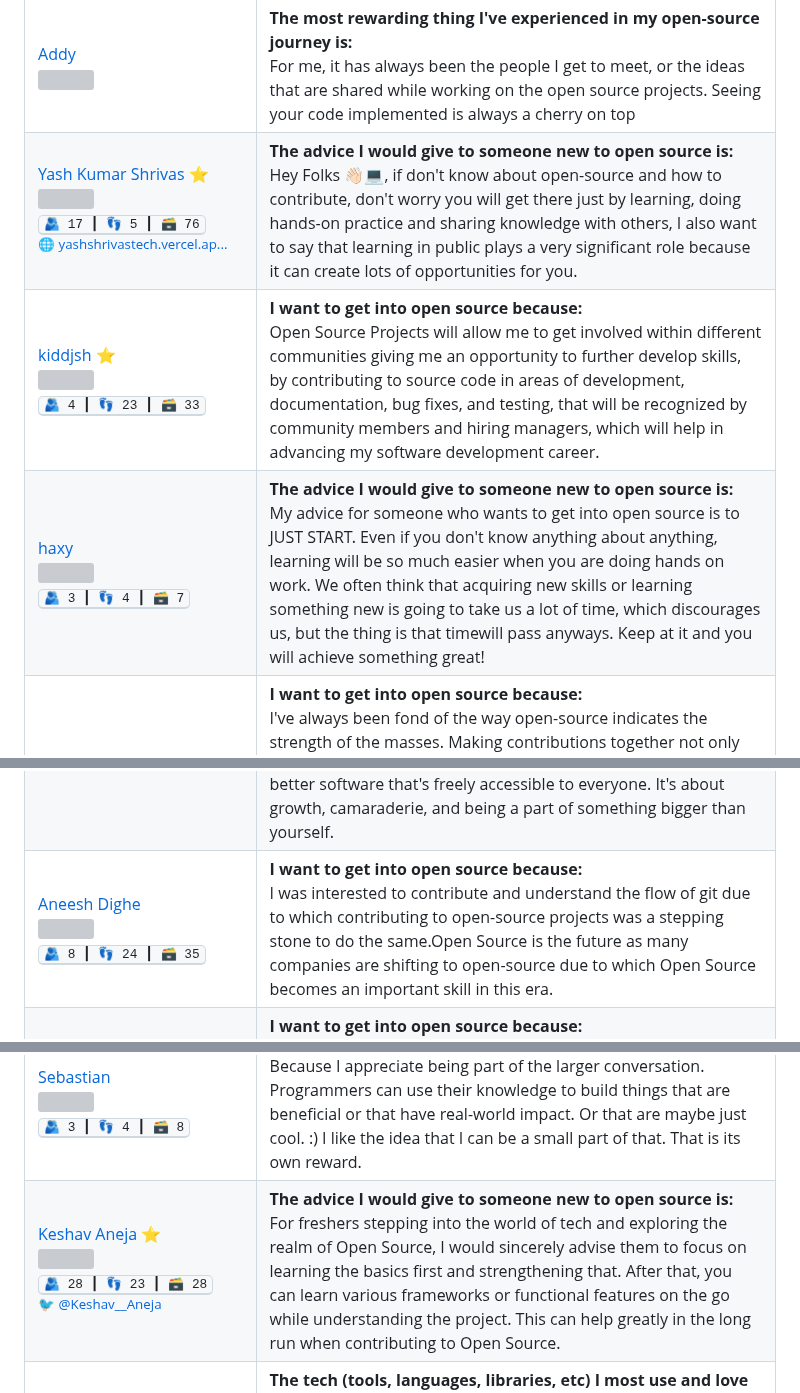
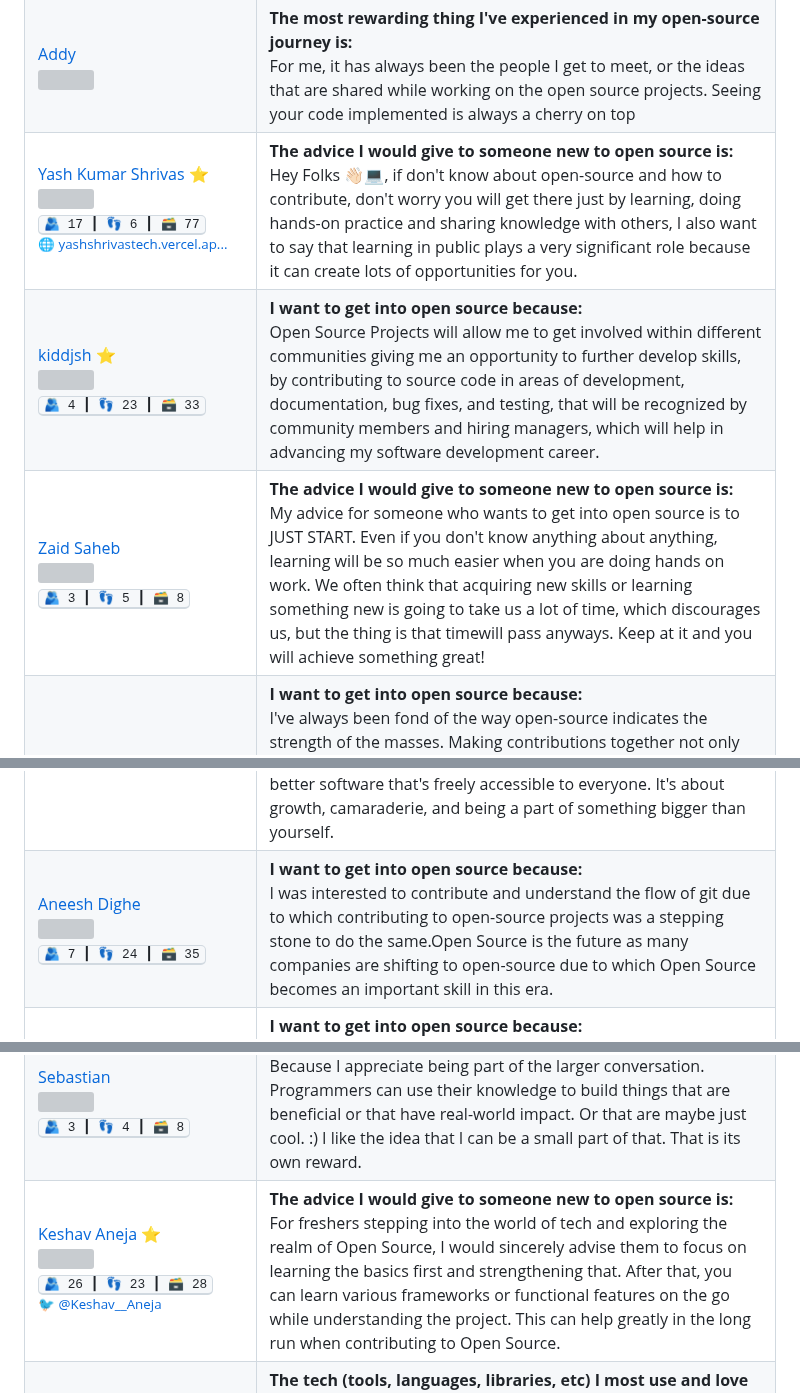
Before and after one commit to Lissy93/git-in, a Markdown page: .github/README.md, 3 parts joined by grey strips. GitHub-like rendering; grey boxes are pictures that could not be loaded.

```diff
--- a/.github/README.md
+++ b/.github/README.md
@@ -235,9 +236,9 @@ User | Contribution
 <a href='https://github.com/scd-02' title='Hello I am Sourav Chandra Dey I am currently pursuing CSE at ITER Bhubaneshwar Lets connect and collaborate on something awesome'>Sourav Chandra Dey ⭐<br /><img src='https://avatars.githubusercontent.com/u/100287945?v=4' width='80' /></a> <br /><kbd title='Followers, following and repo count for scd-02'>🫂 19 ┃ 👣 14 ┃ 🗃 13</kbd> <br /><sup>🌐 [scd-02.github.io](scd-02.github.io)</sup>  | **The most rewarding thing I've experienced in my open-source journey is:**<br />The most rewarding thing I have experienced is that open source helps me enhance my skills,   and I can seek help from this diverse and large community anytime I am stuck.
 <a href='https://github.com/lavanderhoney' title='Im a 2nd year CSE Undergrad student at Nirma University Im passionate about development AIML quantum computing space exploration and aviation'>Milap Patel ⭐<br /><img src='https://avatars.githubusercontent.com/u/125042444?v=4' width='80' /></a> <br /><kbd title='Followers, following and repo count for lavanderhoney'>🫂 2 ┃ 👣 2 ┃ 🗃 10</kbd>   | **I want to get into open source because:**<br />I want to get started to open source contribution so that I can learn contributing to projects and get some hands-on experience in development. I also get to learn version control skills like Git, and hope to shine my coding skills and learn new language by contributing to projects. Open source contributions  will also decorate my CV, and increase my chances of getting a remote job or better off-campus placements, and I'm also aiming for next year's GSoc, so this is a great way for me to practice.
 <a href='https://github.com/Addyk16' title=''>Addy<br /><img src='https://avatars.githubusercontent.com/u/72308974?v=4' width='80' /></a>    | **The most rewarding thing I've experienced in my open-source journey is:**<br />For me, it has always been the people I get to meet, or the ideas that are shared while working on the open source projects. Seeing your code implemented is always a cherry on top
-<a href='https://github.com/YashkShrivas4491' title='I am always excited to contribute in opensource software and learn in public while sharing my knowledge with other developers'>Yash Kumar Shrivas  ⭐<br /><img src='https://avatars.githubusercontent.com/u/87111197?v=4' width='80' /></a> <br /><kbd title='Followers, following and repo count for YashkShrivas4491'>🫂 17 ┃ 👣 5 ┃ 🗃 76</kbd> <br /><sup>🌐 [yashshrivastech.vercel.ap...](https://yashshrivastech.vercel.app/)</sup>  | **The advice I would give to someone new to open source is:**<br />Hey Folks 👋🏻💻, if don't know about open-source and how to contribute, don't worry you will get there just by learning, doing hands-on practice and sharing knowledge with others, I also want to say that learning in public plays a very significant role because it can create lots of opportunities for you.
+<a href='https://github.com/YashkShrivas4491' title='I am always excited to contribute in opensource software and learn in public while sharing my knowledge with other developers'>Yash Kumar Shrivas  ⭐<br /><img src='https://avatars.githubusercontent.com/u/87111197?v=4' width='80' /></a> <br /><kbd title='Followers, following and repo count for YashkShrivas4491'>🫂 17 ┃ 👣 6 ┃ 🗃 77</kbd> <br /><sup>🌐 [yashshrivastech.vercel.ap...](https://yashshrivastech.vercel.app/)</sup>  | **The advice I would give to someone new to open source is:**<br />Hey Folks 👋🏻💻, if don't know about open-source and how to contribute, don't worry you will get there just by learning, doing hands-on practice and sharing knowledge with others, I also want to say that learning in public plays a very significant role because it can create lots of opportunities for you.
 <a href='https://github.com/kiddjsh' title='Graduate of DeVry University Bachelor of Science in Computer Information Systems Software Programming Magna Cum Laude NSLS Sigma Alpha Pi AWS Certified'>kiddjsh ⭐<br /><img src='https://avatars.githubusercontent.com/u/70739345?v=4' width='80' /></a> <br /><kbd title='Followers, following and repo count for kiddjsh'>🫂 4 ┃ 👣 23 ┃ 🗃 33</kbd>   | **I want to get into open source because:**<br />Open Source Projects will allow me to get involved within different communities  giving me an opportunity to further develop skills, by contributing to source code in areas of development, documentation, bug fixes, and testing, that will  be recognized by community members and hiring managers, which will help in  advancing my software development career.
-<a href='https://github.com/haxybaxy' title='student'>haxy<br /><img src='https://avatars.githubusercontent.com/u/87573953?v=4' width='80' /></a> <br /><kbd title='Followers, following and repo count for haxybaxy'>🫂 3 ┃ 👣 4 ┃ 🗃 7</kbd>   | **The advice I would give to someone new to open source is:**<br />My advice for someone who wants to get into open source is to JUST START. Even if you don't know anything about anything, learning will be  so much easier when you are doing hands on work. We often think that acquiring new skills or learning something new is going to take us a lot of time, which discourages us, but the thing is that timewill pass anyways. Keep at it and you will achieve something great!
+<a href='https://github.com/haxybaxy' title='student'>Zaid Saheb<br /><img src='https://avatars.githubusercontent.com/u/87573953?v=4' width='80' /></a> <br /><kbd title='Followers, following and repo count for haxybaxy'>🫂 3 ┃ 👣 5 ┃ 🗃 8</kbd>   | **The advice I would give to someone new to open source is:**<br />My advice for someone who wants to get into open source is to JUST START. Even if you don't know anything about anything, learning will be  so much easier when you are doing hands on work. We often think that acquiring new skills or learning something new is going to take us a lot of time, which discourages us, but the thing is that timewill pass anyways. Keep at it and you will achieve something great!
 <a href='https://github.com/GettingWeirdKnowledge' title=''>Dhruv ⭐<br /><img src='https://avatars.githubusercontent.com/u/136118444?v=4' width='80' /></a>    | **I want to get into open source because:**<br />I've always been fond of the way open-source indicates the strength of the masses. Making contributions together not only helps numerous people develop their skills but also ends up  creating a beautiful end product and providing a sense of community and togetherness to programming.  I couldn't manage to find time earlier but now that I have some, I'm excited and eager to play my part in providing contributions and sharing my knowledge.
 <a href='https://github.com/entrerbrianup' title=''>entrerbrianup<br /><img src='https://i.ibb.co/X231Rq8/octo-no-one.png' width='80' /></a>    | **I want to get into open source because:**<br />I want to get into open source to learn, contribute, and collaborate with others in the community and get good connection in the field of Computer science world.
 <a href='https://github.com/anshika-verma05' title='Full Stack Enthusiast  Learning frontend development HTML CSS JS open source  Passionate about crafting dynamic web experiences'>Anshika Verma ⭐<br /><img src='https://avatars.githubusercontent.com/u/135409547?v=4' width='80' /></a> <br /><kbd title='Followers, following and repo count for anshika-verma05'>🫂 1 ┃ 👣 6 ┃ 🗃 6</kbd>   | **I want to get into open source because:**<br />Getting into the open source is an amazing opportunity to expand our skills,work on real-world projects and connect with the community of passionate individuals.It's a great chance to make a  positive impact on the world-all while learning from experienced developers.
@@ -250,7 +251,7 @@ User | Contribution
 <a href='https://github.com/gabrielmccallin-and' title=''>gabrielmccallin-and ⭐<br /><img src='https://avatars.githubusercontent.com/u/146741657?v=4' width='80' /></a>    | **The tech (tools, languages, libraries, etc) I most use and love is:**<br />CSS 2.1 is the second wonder of the world, a more expressive language does not exist 😻
 <a href='https://github.com/Midhilesh2003' title='5  C 2  Python Coder 1  Problem Solving Hackerrank 1  Coder Codechef  Domain Manager  ThinkDigital SRM'>Midhilesh Chinta<br /><img src='https://avatars.githubusercontent.com/u/24761035?v=4' width='80' /></a> <br /><kbd title='Followers, following and repo count for Midhilesh2003'>🫂 6 ┃ 👣 2 ┃ 🗃 29</kbd> <br /><sup>🌐 [midhilesh2003.github.io/P...](https://midhilesh2003.github.io/Portfolio/)</sup>  | **The tech (tools, languages, libraries, etc) I most use and love is:**<br />The Tools I use mostly are HTML, CSS and JavaScript, I find Webdevlopment interesting.
 <a href='https://github.com/astin-47' title=''>astin-47<br /><img src='https://avatars.githubusercontent.com/u/147049484?v=4' width='80' /></a>    | **I want to get into open source because:**<br />Getting into open source is like joining a vibrant and diverse community of tech enthusiasts. It's a chance to team up with talented people from around the world, learn new skills, and work on exciting projects that can truly make a difference. Plus, it's rewarding to know that your contributions are helping to create better software that's freely accessible to everyone. It's about growth, camaraderie, and being a part of something bigger than yourself.
-<a href='https://github.com/aneeshd27' title=''>Aneesh Dighe<br /><img src='https://avatars.githubusercontent.com/u/98216256?v=4' width='80' /></a> <br /><kbd title='Followers, following and repo count for aneeshd27'>🫂 8 ┃ 👣 24 ┃ 🗃 35</kbd>   | **I want to get into open source because:**<br />I was interested to contribute and understand the flow of git due to which contributing to open-source projects was a stepping stone to do the same.Open Source is the future as many companies are shifting to open-source due to which Open Source becomes an important skill in this era.
+<a href='https://github.com/aneeshd27' title=''>Aneesh Dighe<br /><img src='https://avatars.githubusercontent.com/u/98216256?v=4' width='80' /></a> <br /><kbd title='Followers, following and repo count for aneeshd27'>🫂 7 ┃ 👣 24 ┃ 🗃 35</kbd>   | **I want to get into open source because:**<br />I was interested to contribute and understand the flow of git due to which contributing to open-source projects was a stepping stone to do the same.Open Source is the future as many companies are shifting to open-source due to which Open Source becomes an important skill in this era.
 <a href='https://github.com/flickerbot' title=''>Rishiraj_Singh_Rathore ⭐<br /><img src='https://avatars.githubusercontent.com/u/78339973?v=4' width='80' /></a> <br /><kbd title='Followers, following and repo count for flickerbot'>🫂 2 ┃ 👣 3 ┃ 🗃 19</kbd>   | **I want to get into open source because:**<br />Open Source is the Future , In my view open source will be playing a major role while applying for any role or to showcase our work in coming few years and ya I started open source because I want to contribute while learning and open source is the perfect way to do this.
 <a href='https://github.com/prixroxx' title=''>Prashant ⭐<br /><img src='https://avatars.githubusercontent.com/u/1112266?v=4' width='80' /></a> <br /><kbd title='Followers, following and repo count for prixroxx'>🫂 1 ┃ 👣 5 ┃ 🗃 6</kbd>   | **The tech (tools, languages, libraries, etc) I most use and love is:**<br />I have been a .NET MVC developer working on Enterprise applications for over 8 years. I recently started working with python modules and found it so cool what opensource community is doing for development in general. This is my first step towards Open Source.
 <a href='https://github.com/ravneet1805' title=''>Ravneet Singh<br /><img src='https://avatars.githubusercontent.com/u/97474782?v=4' width='80' /></a> <br /><kbd title='Followers, following and repo count for ravneet1805'>🫂 3 ┃ 👣 3 ┃ 🗃 27</kbd>   | **The tech (tools, languages, libraries, etc) I most use and love is:**<br />I have a great interest in Application Development. So my Main tech stack is Flutter and Firebase.  Currently, I am getting into Java and Spring/SpringBoot.
@@ -259,7 +260,7 @@ User | Contribution
 <a href='https://github.com/AlefiyaAbbas' title=''>Alefiya. ⭐<br /><img src='https://avatars.githubusercontent.com/u/94435326?v=4' width='80' /></a> <br /><kbd title='Followers, following and repo count for AlefiyaAbbas'>🫂 3 ┃ 👣 2 ┃ 🗃 14</kbd>   | **The advice I would give to someone new to open source is:**<br />Start by finding open source projects that genuinely interest you. Don't feel pressured to make substantial contributions right away.  Begin with small tasks like fixing typos in documentation, suggesting improvements to README files, or helping with bug triage. Don't forget to celebrate your contributions, no matter how small they may seem. It's a significant accomplishment to contribute to open source.
 <a href='https://github.com/TechoChat' title=''>Kevin shah ⭐<br /><img src='https://avatars.githubusercontent.com/u/87111195?v=4' width='80' /></a>   <br /><sup>🐦 [@techochat](https://x.com/techochat)</sup> | **The tech (tools, languages, libraries, etc) I most use and love is:**<br />The language that i use the most and love using is JavaScript  But recently I came across Dart language and specific the Fluter Framework it is so much cool to work with it and the main benifit of using flutter framework is that we can create a cross platform app using a single code base(i.e. a single file ). Be it a Android application, IOS Application, Web Application, Desktop application, anything integration of theis code is done easily and also the managing of the software also becomes too easy.
 <a href='https://github.com/seblex9' title='Full Stack Developer  React  Node  Express  MongoDB'>Sebastian<br /><img src='https://avatars.githubusercontent.com/u/143015960?v=4' width='80' /></a> <br /><kbd title='Followers, following and repo count for seblex9'>🫂 3 ┃ 👣 4 ┃ 🗃 8</kbd>   | **I want to get into open source because:**<br />Because I appreciate being part of the larger conversation. Programmers can use their knowledge to build things that are beneficial or that have  real-world impact. Or that are maybe just cool. :) I like the idea that  I can be a small part of that. That is its own reward.
-<a href='https://github.com/Keshav-Aneja' title=''>Keshav Aneja ⭐<br /><img src='https://avatars.githubusercontent.com/u/119158790?v=4' width='80' /></a> <br /><kbd title='Followers, following and repo count for Keshav-Aneja'>🫂 28 ┃ 👣 23 ┃ 🗃 28</kbd>  <br /><sup>🐦 [@Keshav__Aneja](https://x.com/Keshav__Aneja)</sup> | **The advice I would give to someone new to open source is:**<br />For freshers stepping into the world of tech and exploring the realm of Open Source, I would sincerely advise them to focus on learning the basics first and strengthening that. After that, you can learn various frameworks or functional features on the go while understanding the project. This can help greatly in the long run when contributing to Open Source.
+<a href='https://github.com/Keshav-Aneja' title=''>Keshav Aneja ⭐<br /><img src='https://avatars.githubusercontent.com/u/119158790?v=4' width='80' /></a> <br /><kbd title='Followers, following and repo count for Keshav-Aneja'>🫂 26 ┃ 👣 23 ┃ 🗃 28</kbd>  <br /><sup>🐦 [@Keshav__Aneja](https://x.com/Keshav__Aneja)</sup> | **The advice I would give to someone new to open source is:**<br />For freshers stepping into the world of tech and exploring the realm of Open Source, I would sincerely advise them to focus on learning the basics first and strengthening that. After that, you can learn various frameworks or functional features on the go while understanding the project. This can help greatly in the long run when contributing to Open Source.
 <a href='https://github.com/iamharshkr' title='Full Stack Web Developer   Cybersecurity Enthusiast'>Harsh Kumar ⭐<br /><img src='https://avatars.githubusercontent.com/u/54257619?v=4' width='80' /></a> <br /><kbd title='Followers, following and repo count for iamharshkr'>🫂 8 ┃ 👣 4 ┃ 🗃 24</kbd> <br /><sup>🌐 [deals.subhdeals.com](https://deals.subhdeals.com)</sup>  | **The tech (tools, languages, libraries, etc) I most use and love is:**<br />I love using JavaScript and Python for coding, and I'm particularly fond of JavaScript frameworks like Next.js and  Python frameworks like Django. These tools and frameworks enhance my development experience and allow me to build  efficient and robust applications.
 <a href='https://github.com/Avineesh28' title='Final Year Student at VIT Vellore pursuing Computer Science and Engineering with Spec in IoT Currently working on enhancing my SoftwareDevelopement skills'>Avineesh Sathyakumar ⭐<br /><img src='https://avatars.githubusercontent.com/u/79737929?v=4' width='80' /></a> <br /><kbd title='Followers, following and repo count for Avineesh28'>🫂 14 ┃ 👣 12 ┃ 🗃 29</kbd>   | **I see open source going in the direction of:**<br />As a beginner in open source, I see a bright future ahead. Open source communities will likely continue to grow, fostering collaboration and innovation.  More projects will emerge, addressing diverse needs and encouraging skill development. Increased inclusivity and accessibility will draw in a broader range  of contributors, making open source a melting pot of ideas and cultures. Tools for collaboration, like Git and platforms such as GitHub, will become even more  user-friendly, attracting newcomers. With rising awareness about the benefits of open source, both in technology and beyond, its adoption will expand into new sectors, enhancing transparency and cooperation globally.
 <a href='https://github.com/yiquu' title=''>Robin<br /><img src='https://avatars.githubusercontent.com/u/59750646?v=4' width='80' /></a>    | **I want to get into open source because:**<br />I would like to work on open-source projects to learn new technologies and new ways to develop software.  I also hope to expand my skills and think that it will help me in my professional life..
```
Also changed, not shown: other parts of .github/README.md (+12 -11 lines).
